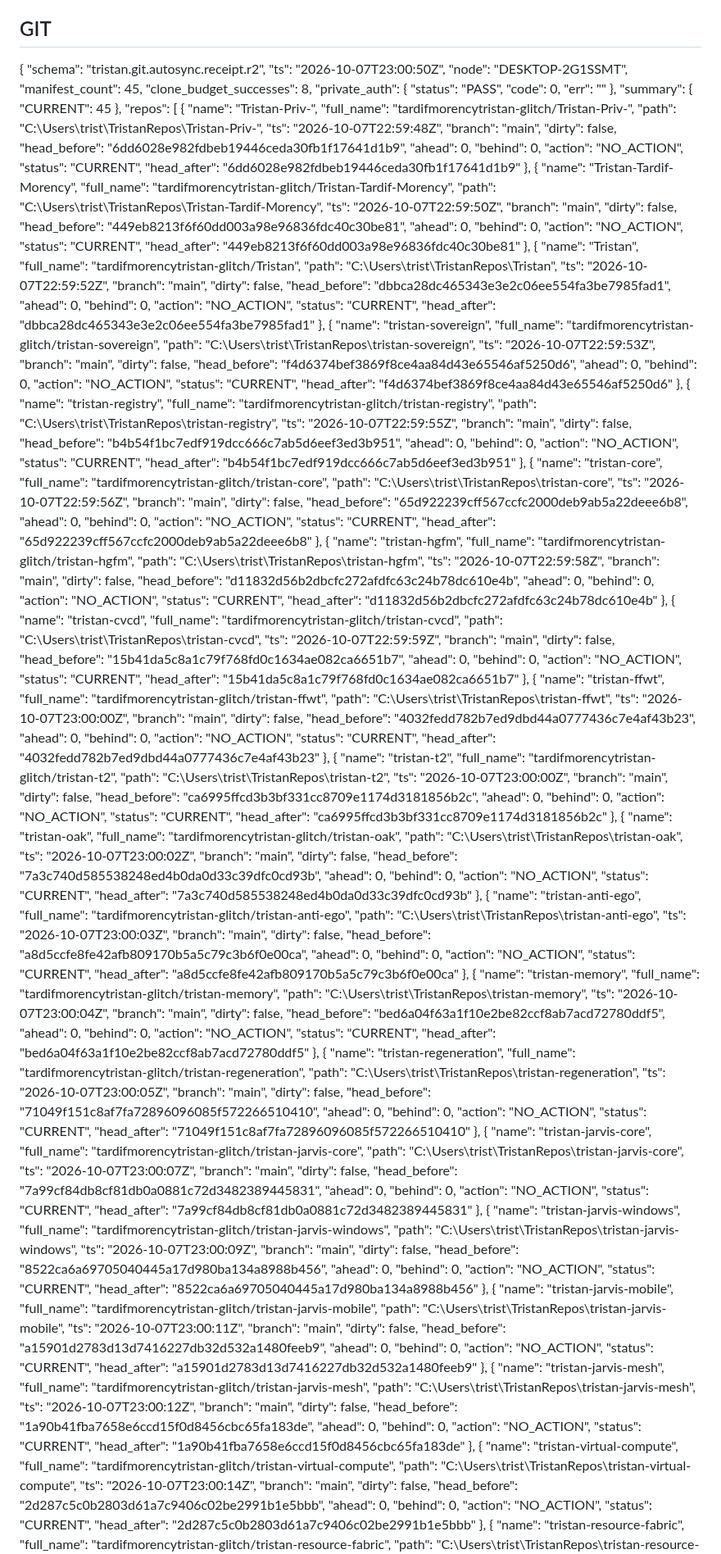
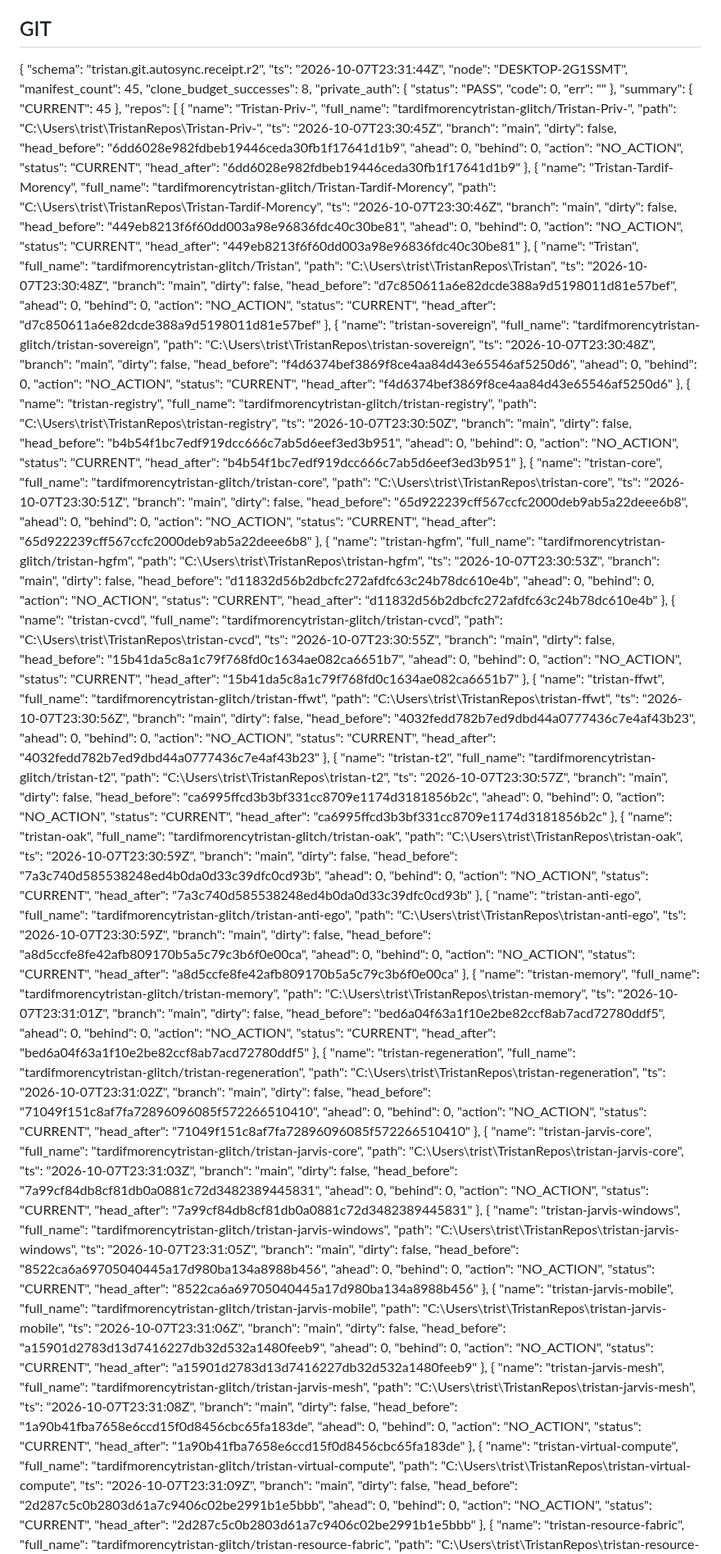
Before and after one commit to tardifmorencytristan-glitch/Tristan, a Markdown page: reports/mutable/OPERATING_STATE.md, the part around one of its changes. Shown at 82% size. Rendered like a GitHub page.

Commit message:
reports(OAK): periodic state

```diff
--- a/reports/mutable/OPERATING_STATE.md
+++ b/reports/mutable/OPERATING_STATE.md
@@ -19,7 +19,7 @@ Generated: 2026-10-07 19:04:58
 
 {
   "schema": "tristan.git.autosync.receipt.r2",
-  "ts": "2026-10-07T23:00:50Z",
+  "ts": "2026-10-07T23:31:44Z",
   "node": "DESKTOP-2G1SSMT",
   "manifest_count": 45,
   "clone_budget_successes": 8,
@@ -36,7 +36,7 @@ Generated: 2026-10-07 19:04:58
       "name": "Tristan-Priv-",
       "full_name": "tardifmorencytristan-glitch/Tristan-Priv-",
       "path": "C:\\Users\\trist\\TristanRepos\\Tristan-Priv-",
-      "ts": "2026-10-07T22:59:48Z",
+      "ts": "2026-10-07T23:30:45Z",
       "branch": "main",
       "dirty": false,
       "head_before": "6dd6028e982fdbeb19446ceda30fb1f17641d1b9",
@@ -50,7 +50,7 @@ Generated: 2026-10-07 19:04:58
       "name": "Tristan-Tardif-Morency",
       "full_name": "tardifmorencytristan-glitch/Tristan-Tardif-Morency",
       "path": "C:\\Users\\trist\\TristanRepos\\Tristan-Tardif-Morency",
-      "ts": "2026-10-07T22:59:50Z",
+      "ts": "2026-10-07T23:30:46Z",
       "branch": "main",
       "dirty": false,
       "head_before": "449eb8213f6f60dd003a98e96836fdc40c30be81",
@@ -64,21 +64,21 @@ Generated: 2026-10-07 19:04:58
       "name": "Tristan",
       "full_name": "tardifmorencytristan-glitch/Tristan",
       "path": "C:\\Users\\trist\\TristanRepos\\Tristan",
-      "ts": "2026-10-07T22:59:52Z",
+      "ts": "2026-10-07T23:30:48Z",
       "branch": "main",
       "dirty": false,
-      "head_before": "dbbca28dc465343e3e2c06ee554fa3be7985fad1",
+      "head_before": "d7c850611a6e82dcde388a9d5198011d81e57bef",
       "ahead": 0,
       "behind": 0,
       "action": "NO_ACTION",
       "status": "CURRENT",
-      "head_after": "dbbca28dc465343e3e2c06ee554fa3be7985fad1"
+      "head_after": "d7c850611a6e82dcde388a9d5198011d81e57bef"
     },
     {
       "name": "tristan-sovereign",
       "full_name": "tardifmorencytristan-glitch/tristan-sovereign",
       "path": "C:\\Users\\trist\\TristanRepos\\tristan-sovereign",
-      "ts": "2026-10-07T22:59:53Z",
+      "ts": "2026-10-07T23:30:48Z",
       "branch": "main",
       "dirty": false,
       "head_before": "f4d6374bef3869f8ce4aa84d43e65546af5250d6",
@@ -92,7 +92,7 @@ Generated: 2026-10-07 19:04:58
       "name": "tristan-registry",
       "full_name": "tardifmorencytristan-glitch/tristan-registry",
       "path": "C:\\Users\\trist\\TristanRepos\\tristan-registry",
-      "ts": "2026-10-07T22:59:55Z",
+      "ts": "2026-10-07T23:30:50Z",
       "branch": "main",
       "dirty": false,
       "head_before": "b4b54f1bc7edf919dcc666c7ab5d6eef3ed3b951",
@@ -106,7 +106,7 @@ Generated: 2026-10-07 19:04:58
       "name": "tristan-core",
       "full_name": "tardifmorencytristan-glitch/tristan-core",
       "path": "C:\\Users\\trist\\TristanRepos\\tristan-core",
-      "ts": "2026-10-07T22:59:56Z",
+      "ts": "2026-10-07T23:30:51Z",
       "branch": "main",
       "dirty": false,
       "head_before": "65d922239cff567ccfc2000deb9ab5a22deee6b8",
@@ -120,7 +120,7 @@ Generated: 2026-10-07 19:04:58
       "name": "tristan-hgfm",
       "full_name": "tardifmorencytristan-glitch/tristan-hgfm",
       "path": "C:\\Users\\trist\\TristanRepos\\tristan-hgfm",
-      "ts": "2026-10-07T22:59:58Z",
+      "ts": "2026-10-07T23:30:53Z",
       "branch": "main",
       "dirty": false,
       "head_before": "d11832d56b2dbcfc272afdfc63c24b78dc610e4b",
@@ -134,7 +134,7 @@ Generated: 2026-10-07 19:04:58
       "name": "tristan-cvcd",
       "full_name": "tardifmorencytristan-glitch/tristan-cvcd",
       "path": "C:\\Users\\trist\\TristanRepos\\tristan-cvcd",
-      "ts": "2026-10-07T22:59:59Z",
+      "ts": "2026-10-07T23:30:55Z",
       "branch": "main",
       "dirty": false,
       "head_before": "15b41da5c8a1c79f768fd0c1634ae082ca6651b7",
@@ -148,7 +148,7 @@ Generated: 2026-10-07 19:04:58
       "name": "tristan-ffwt",
       "full_name": "tardifmorencytristan-glitch/tristan-ffwt",
       "path": "C:\\Users\\trist\\TristanRepos\\tristan-ffwt",
-      "ts": "2026-10-07T23:00:00Z",
+      "ts": "2026-10-07T23:30:56Z",
       "branch": "main",
       "dirty": false,
       "head_before": "4032fedd782b7ed9dbd44a0777436c7e4af43b23",
@@ -162,7 +162,7 @@ Generated: 2026-10-07 19:04:58
       "name": "tristan-t2",
       "full_name": "tardifmorencytristan-glitch/tristan-t2",
       "path": "C:\\Users\\trist\\TristanRepos\\tristan-t2",
-      "ts": "2026-10-07T23:00:00Z",
+      "ts": "2026-10-07T23:30:57Z",
       "branch": "main",
       "dirty": false,
       "head_before": "ca6995ffcd3b3bf331cc8709e1174d3181856b2c",
@@ -176,7 +176,7 @@ Generated: 2026-10-07 19:04:58
       "name": "tristan-oak",
       "full_name": "tardifmorencytristan-glitch/tristan-oak",
       "path": "C:\\Users\\trist\\TristanRepos\\tristan-oak",
-      "ts": "2026-10-07T23:00:02Z",
+      "ts": "2026-10-07T23:30:59Z",
       "branch": "main",
       "dirty": false,
       "head_before": "7a3c740d585538248ed4b0da0d33c39dfc0cd93b",
@@ -190,7 +190,7 @@ Generated: 2026-10-07 19:04:58
       "name": "tristan-anti-ego",
       "full_name": "tardifmorencytristan-glitch/tristan-anti-ego",
       "path": "C:\\Users\\trist\\TristanRepos\\tristan-anti-ego",
-      "ts": "2026-10-07T23:00:03Z",
+      "ts": "2026-10-07T23:30:59Z",
       "branch": "main",
       "dirty": false,
       "head_before": "a8d5ccfe8fe42afb809170b5a5c79c3b6f0e00ca",
@@ -204,7 +204,7 @@ Generated: 2026-10-07 19:04:58
       "name": "tristan-memory",
       "full_name": "tardifmorencytristan-glitch/tristan-memory",
       "path": "C:\\Users\\trist\\TristanRepos\\tristan-memory",
-      "ts": "2026-10-07T23:00:04Z",
+      "ts": "2026-10-07T23:31:01Z",
       "branch": "main",
       "dirty": false,
       "head_before": "bed6a04f63a1f10e2be82ccf8ab7acd72780ddf5",
@@ -218,7 +218,7 @@ Generated: 2026-10-07 19:04:58
       "name": "tristan-regeneration",
       "full_name": "tardifmorencytristan-glitch/tristan-regeneration",
       "path": "C:\\Users\\trist\\TristanRepos\\tristan-regeneration",
-      "ts": "2026-10-07T23:00:05Z",
+      "ts": "2026-10-07T23:31:02Z",
       "branch": "main",
       "dirty": false,
       "head_before": "71049f151c8af7fa72896096085f572266510410",
@@ -232,7 +232,7 @@ Generated: 2026-10-07 19:04:58
       "name": "tristan-jarvis-core",
       "full_name": "tardifmorencytristan-glitch/tristan-jarvis-core",
       "path": "C:\\Users\\trist\\TristanRepos\\tristan-jarvis-core",
-      "ts": "2026-10-07T23:00:07Z",
+      "ts": "2026-10-07T23:31:03Z",
       "branch": "main",
       "dirty": false,
       "head_before": "7a99cf84db8cf81db0a0881c72d3482389445831",
@@ -246,7 +246,7 @@ Generated: 2026-10-07 19:04:58
       "name": "tristan-jarvis-windows",
       "full_name": "tardifmorencytristan-glitch/tristan-jarvis-windows",
       "path": "C:\\Users\\trist\\TristanRepos\\tristan-jarvis-windows",
-      "ts": "2026-10-07T23:00:09Z",
+      "ts": "2026-10-07T23:31:05Z",
       "branch": "main",
       "dirty": false,
       "head_before": "8522ca6a69705040445a17d980ba134a8988b456",
@@ -260,7 +260,7 @@ Generated: 2026-10-07 19:04:58
       "name": "tristan-jarvis-mobile",
       "full_name": "tardifmorencytristan-glitch/tristan-jarvis-mobile",
       "path": "C:\\Users\\trist\\TristanRepos\\tristan-jarvis-mobile",
-      "ts": "2026-10-07T23:00:11Z",
+      "ts": "2026-10-07T23:31:06Z",
       "branch": "main",
       "dirty": false,
       "head_before": "a15901d2783d13d7416227db32d532a1480feeb9",
@@ -274,7 +274,7 @@ Generated: 2026-10-07 19:04:58
       "name": "tristan-jarvis-mesh",
       "full_name": "tardifmorencytristan-glitch/tristan-jarvis-mesh",
       "path": "C:\\Users\\trist\\TristanRepos\\tristan-jarvis-mesh",
-      "ts": "2026-10-07T23:00:12Z",
+      "ts": "2026-10-07T23:31:08Z",
       "branch": "main",
       "dirty": false,
       "head_before": "1a90b41fba7658e6ccd15f0d8456cbc65fa183de",
@@ -288,7 +288,7 @@ Generated: 2026-10-07 19:04:58
       "name": "tristan-virtual-compute",
       "full_name": "tardifmorencytristan-glitch/tristan-virtual-compute",
       "path": "C:\\Users\\trist\\TristanRepos\\tristan-virtual-compute",
-      "ts": "2026-10-07T23:00:14Z",
+      "ts": "2026-10-07T23:31:09Z",
       "branch": "main",
       "dirty": false,
       "head_before": "2d287c5c0b2803d61a7c9406c02be2991b1e5bbb",
```
Also changed, not shown: other parts of reports/mutable/OPERATING_STATE.md (+37 -37 lines).
